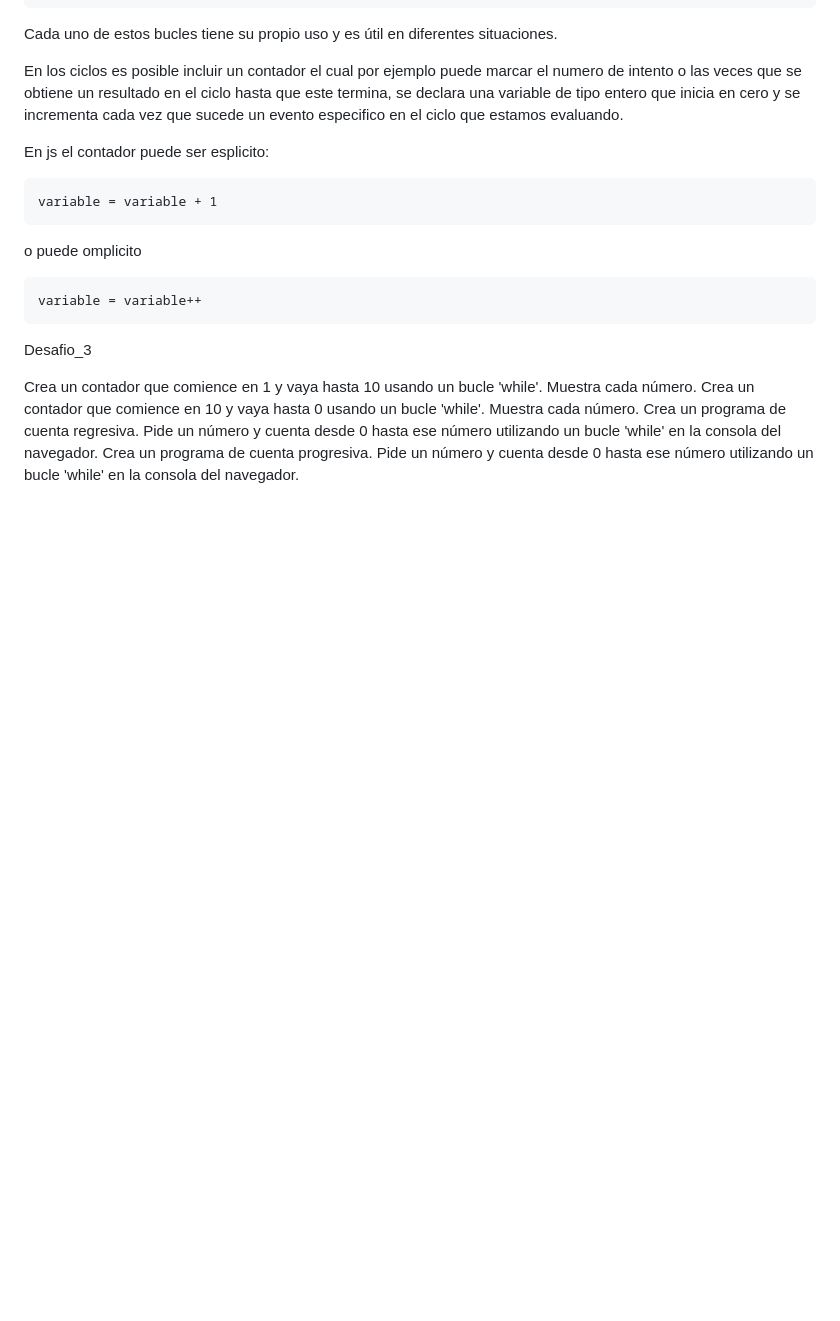
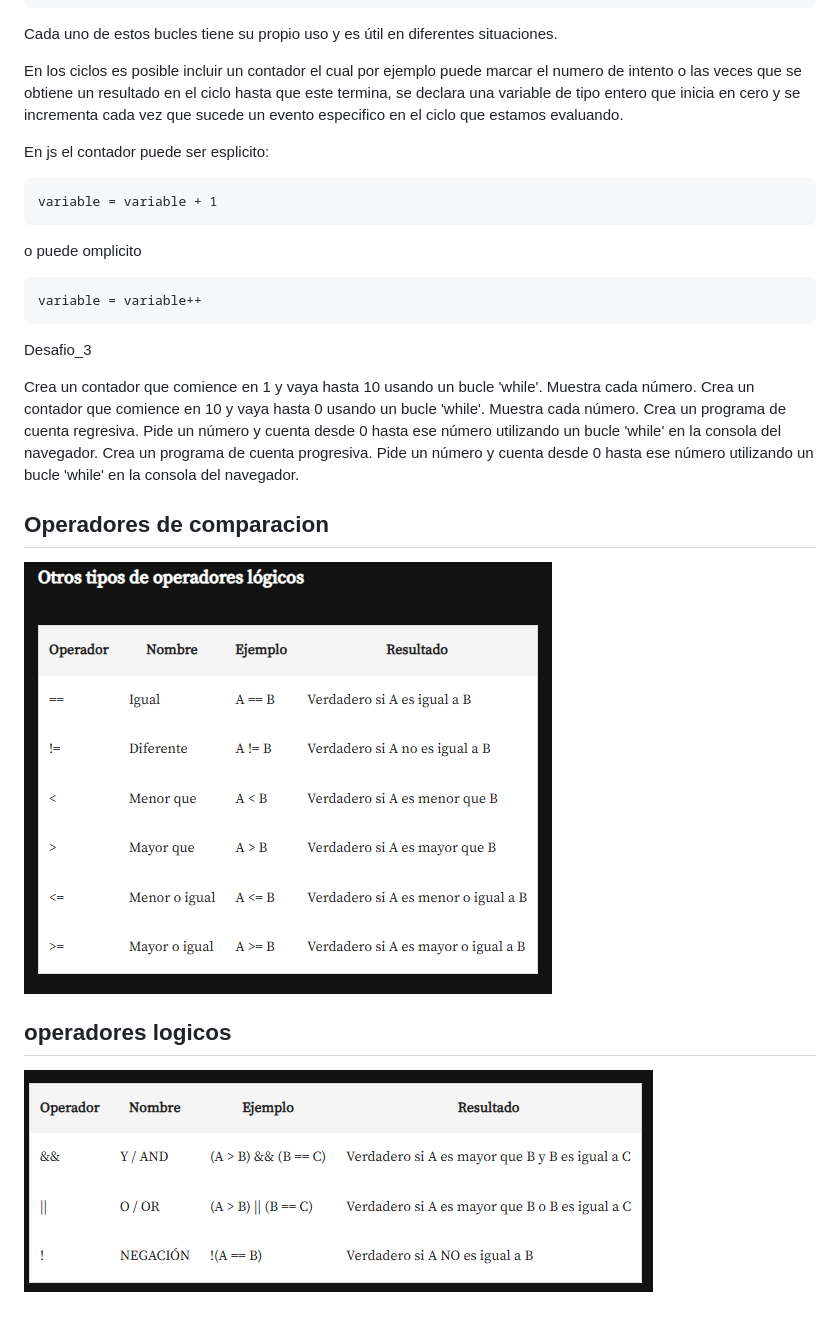
Before and after one commit to ojsilvera/AlluraG8_2025, a Markdown page: Fase_1/Indice_Fase_1.md, the part around the change. Drawn GitHub-style; pictures changed too: Fase_1/Assets/Operdores_Logicos.png (added), Fase_1/Assets/operadores_2.png (added); blank space fills up the shorter version.

Commit message:
Agregar a la documentacion operadores de comparacion y logicos

```diff
--- a/Fase_1/Indice_Fase_1.md
+++ b/Fase_1/Indice_Fase_1.md
@@ -171,5 +171,15 @@ Desafio_3
 
 Crea un contador que comience en 1 y vaya hasta 10 usando un bucle 'while'. Muestra cada número.
 Crea un contador que comience en 10 y vaya hasta 0 usando un bucle 'while'. Muestra cada número.
-Crea un programa de cuenta regresiva. Pide un número y cuenta desde 0 hasta ese número utilizando un bucle 'while' en la consola del navegador.
-Crea un programa de cuenta progresiva. Pide un número y cuenta desde 0 hasta ese número utilizando un bucle 'while' en la consola del navegador.
+Crea un programa de cuenta regresiva. Pide un número y cuenta desde 0 hasta ese número utilizando un bucle 'while' en la
+consola del navegador.
+Crea un programa de cuenta progresiva. Pide un número y cuenta desde 0 hasta ese número utilizando un bucle 'while' en la
+consola del navegador.
+
+## Operadores de comparacion
+
+![alt](./Assets/Operdores_Logicos.png)
+
+## operadores logicos
+
+![alt](./Assets/operadores_2.png)
```
